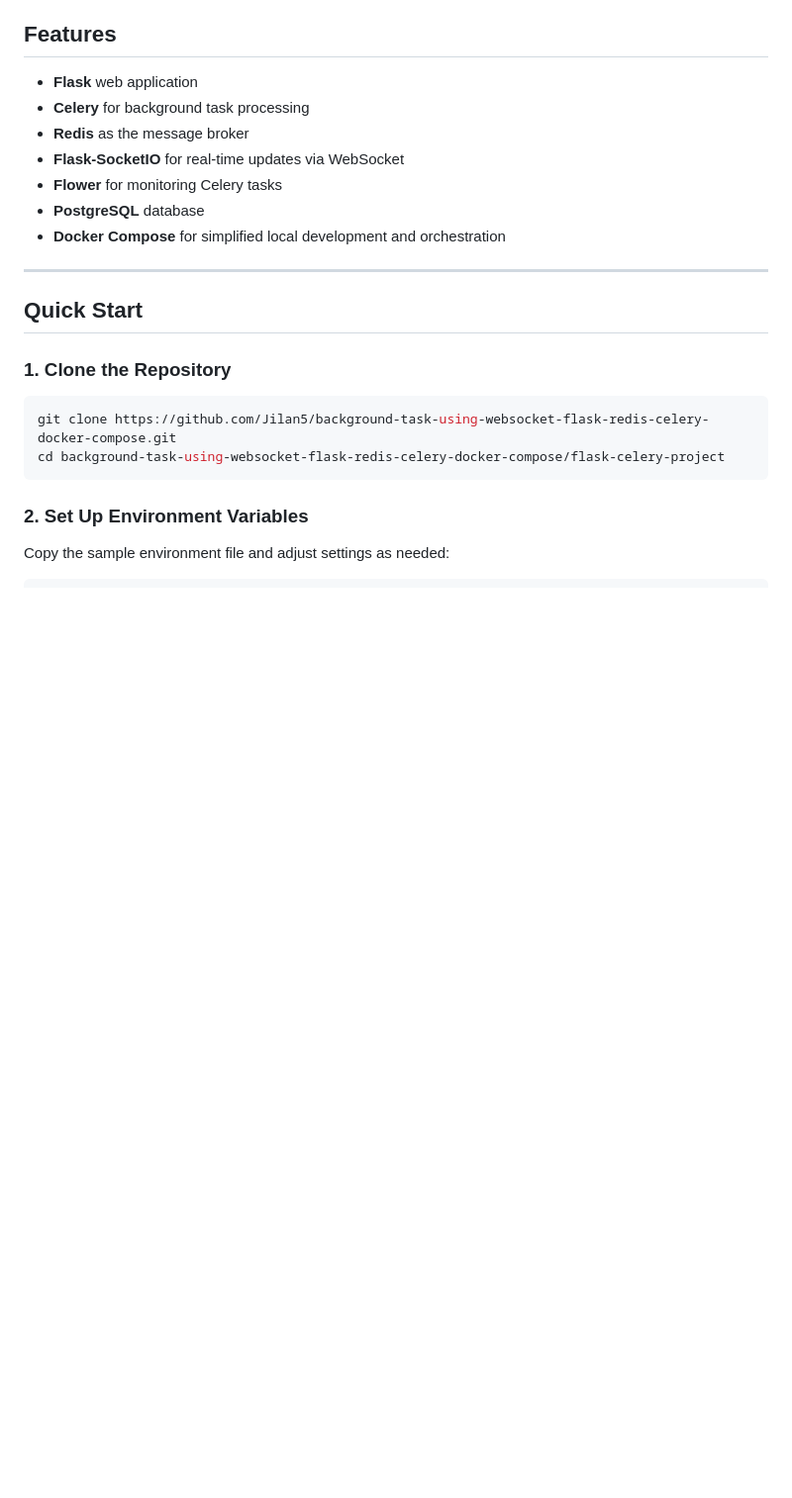
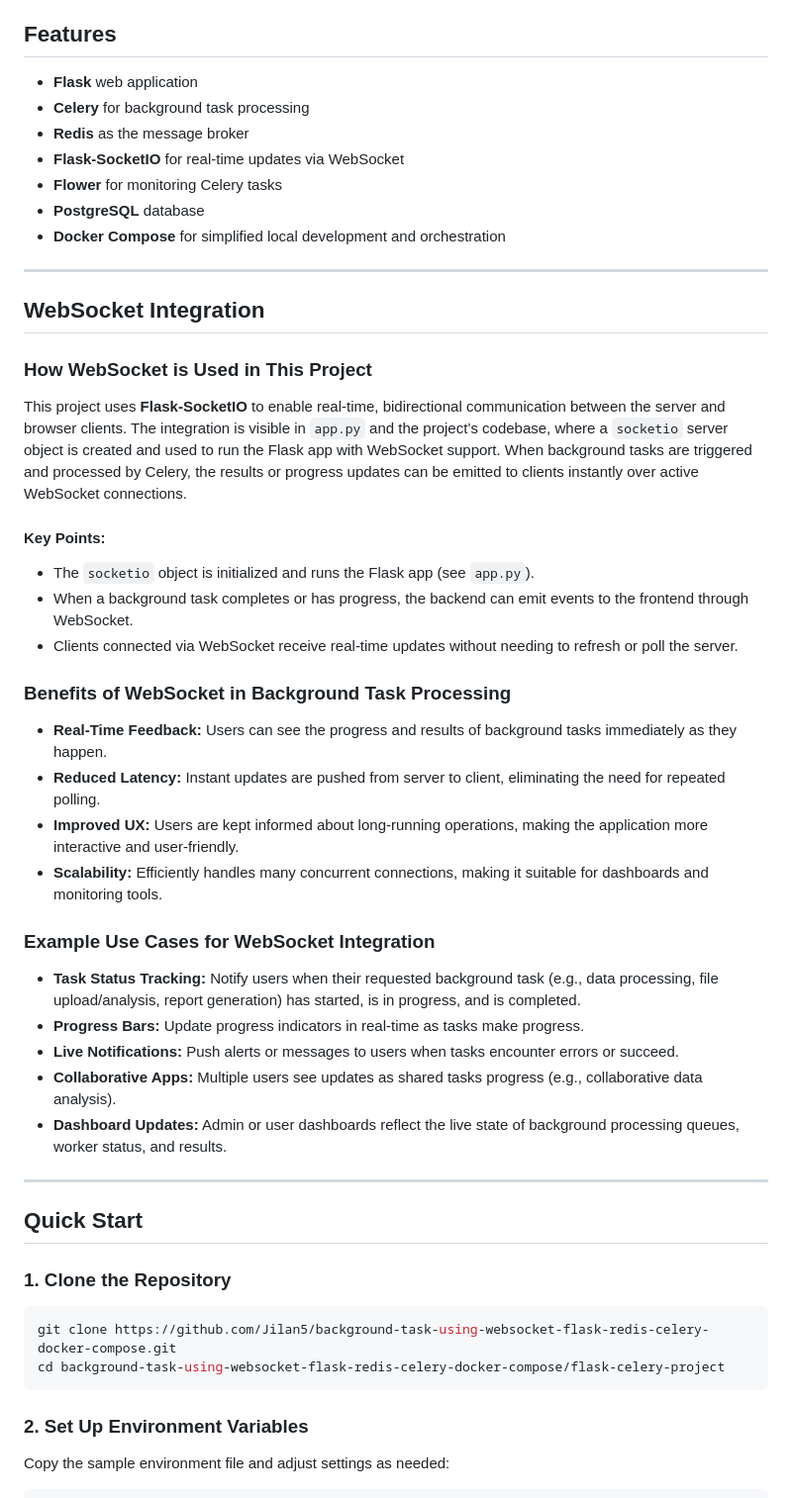
Before and after one commit to Jilan5/background-task-using-websocket-flask-redis-celery-docker-compose, a Markdown page: readme.md, the part around the change. Shown at 99% size. GitHub-like rendering; blank space fills up the shorter version.

```diff
--- a/readme.md
+++ b/readme.md
@@ -11,6 +11,34 @@ This repository provides a full-stack example project demonstrating how to run b
 - **Flower** for monitoring Celery tasks
 - **PostgreSQL** database
 - **Docker Compose** for simplified local development and orchestration
+
+---
+
+## WebSocket Integration
+
+### How WebSocket is Used in This Project
+
+This project uses **Flask-SocketIO** to enable real-time, bidirectional communication between the server and browser clients. The integration is visible in `app.py` and the project’s codebase, where a `socketio` server object is created and used to run the Flask app with WebSocket support. When background tasks are triggered and processed by Celery, the results or progress updates can be emitted to clients instantly over active WebSocket connections.
+
+#### Key Points:
+- The `socketio` object is initialized and runs the Flask app (see `app.py`).
+- When a background task completes or has progress, the backend can emit events to the frontend through WebSocket.
+- Clients connected via WebSocket receive real-time updates without needing to refresh or poll the server.
+
+### Benefits of WebSocket in Background Task Processing
+
+- **Real-Time Feedback:** Users can see the progress and results of background tasks immediately as they happen.
+- **Reduced Latency:** Instant updates are pushed from server to client, eliminating the need for repeated polling.
+- **Improved UX:** Users are kept informed about long-running operations, making the application more interactive and user-friendly.
+- **Scalability:** Efficiently handles many concurrent connections, making it suitable for dashboards and monitoring tools.
+
+### Example Use Cases for WebSocket Integration
+
+- **Task Status Tracking:** Notify users when their requested background task (e.g., data processing, file upload/analysis, report generation) has started, is in progress, and is completed.
+- **Progress Bars:** Update progress indicators in real-time as tasks make progress.
+- **Live Notifications:** Push alerts or messages to users when tasks encounter errors or succeed.
+- **Collaborative Apps:** Multiple users see updates as shared tasks progress (e.g., collaborative data analysis).
+- **Dashboard Updates:** Admin or user dashboards reflect the live state of background processing queues, worker status, and results.
 
 ---
 
```
